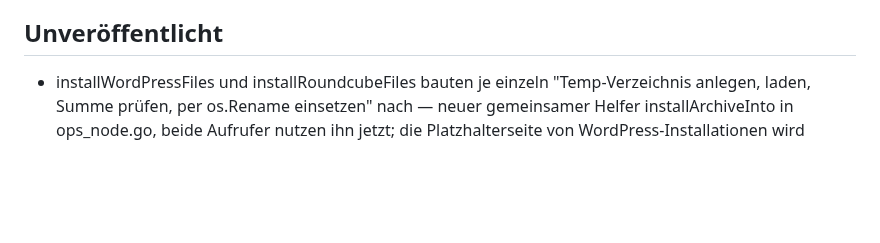
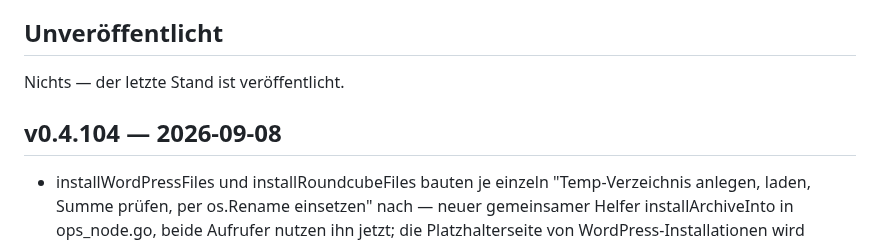
Before and after one commit to marion909/VoltPanel, a Markdown page: CHANGELOG.md, the part around the change. Drawn GitHub-style; blank space fills up the shorter version.

Commit message:
CHANGELOG.md: v0.4.104

```diff
--- a/CHANGELOG.md
+++ b/CHANGELOG.md
@@ -12,6 +12,10 @@ solange die 0 vorne steht mit der üblichen Einschränkung: bis zur 1.0 kann auc
 eine Nebenversion etwas verlangen. Was das betrifft, steht unter „Achtung".
 
 ## Unveröffentlicht
+
+Nichts — der letzte Stand ist veröffentlicht.
+
+## v0.4.104 — 2026-09-08
 
 - installWordPressFiles und installRoundcubeFiles bauten je einzeln
   "Temp-Verzeichnis anlegen, laden, Summe prüfen, per os.Rename
```
